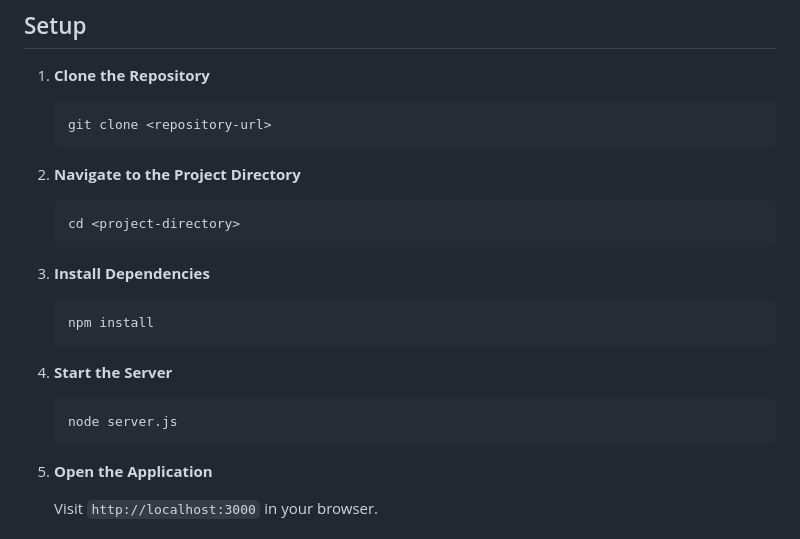
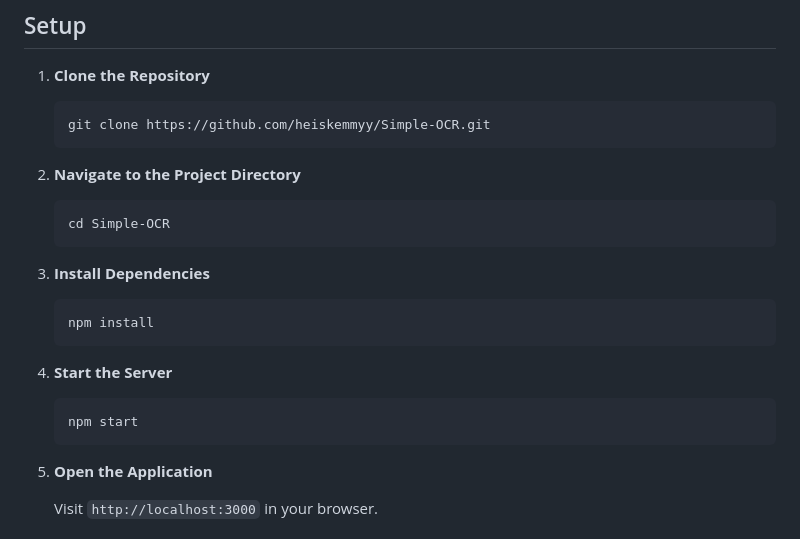
Before and after one commit to heiskemmyy/Simple-OCR, a Markdown page: README.md, the part around the change. Rendered like a GitHub page.

Commit message:
"Update README.md with specific repository URL and command changes"

````diff
--- a/README.md
+++ b/README.md
@@ -73,13 +73,13 @@ Sets up the Node.js server for handling requests.
 1. **Clone the Repository**
 
    ```bash
-   git clone <repository-url>
+   git clone https://github.com/heiskemmyy/Simple-OCR.git
    ```
 
 2. **Navigate to the Project Directory**
 
    ```bash
-   cd <project-directory>
+   cd Simple-OCR
    ```
 
 3. **Install Dependencies**
@@ -91,7 +91,7 @@ Sets up the Node.js server for handling requests.
 4. **Start the Server**
 
    ```bash
-   node server.js
+   npm start
    ```
 
 5. **Open the Application**
````
